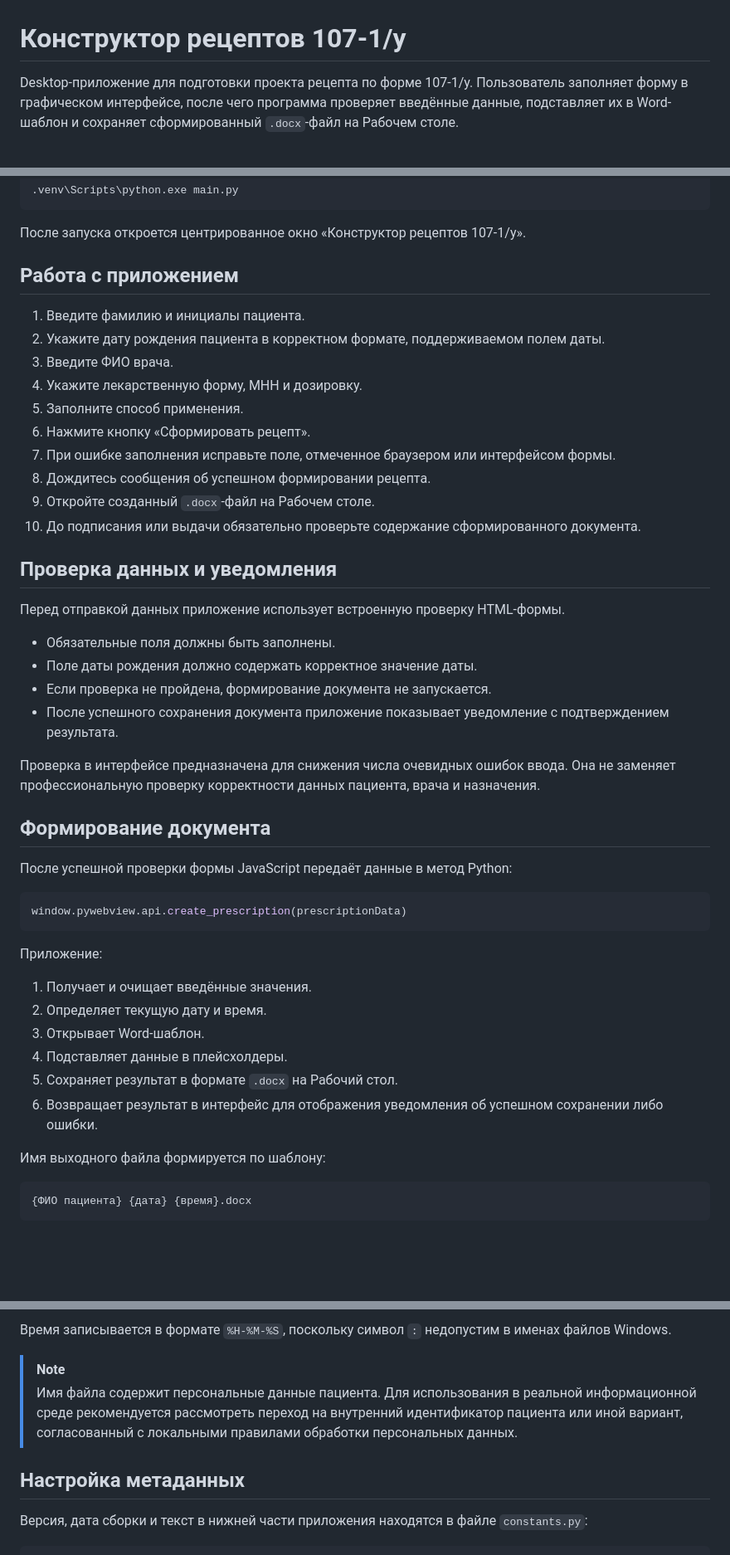
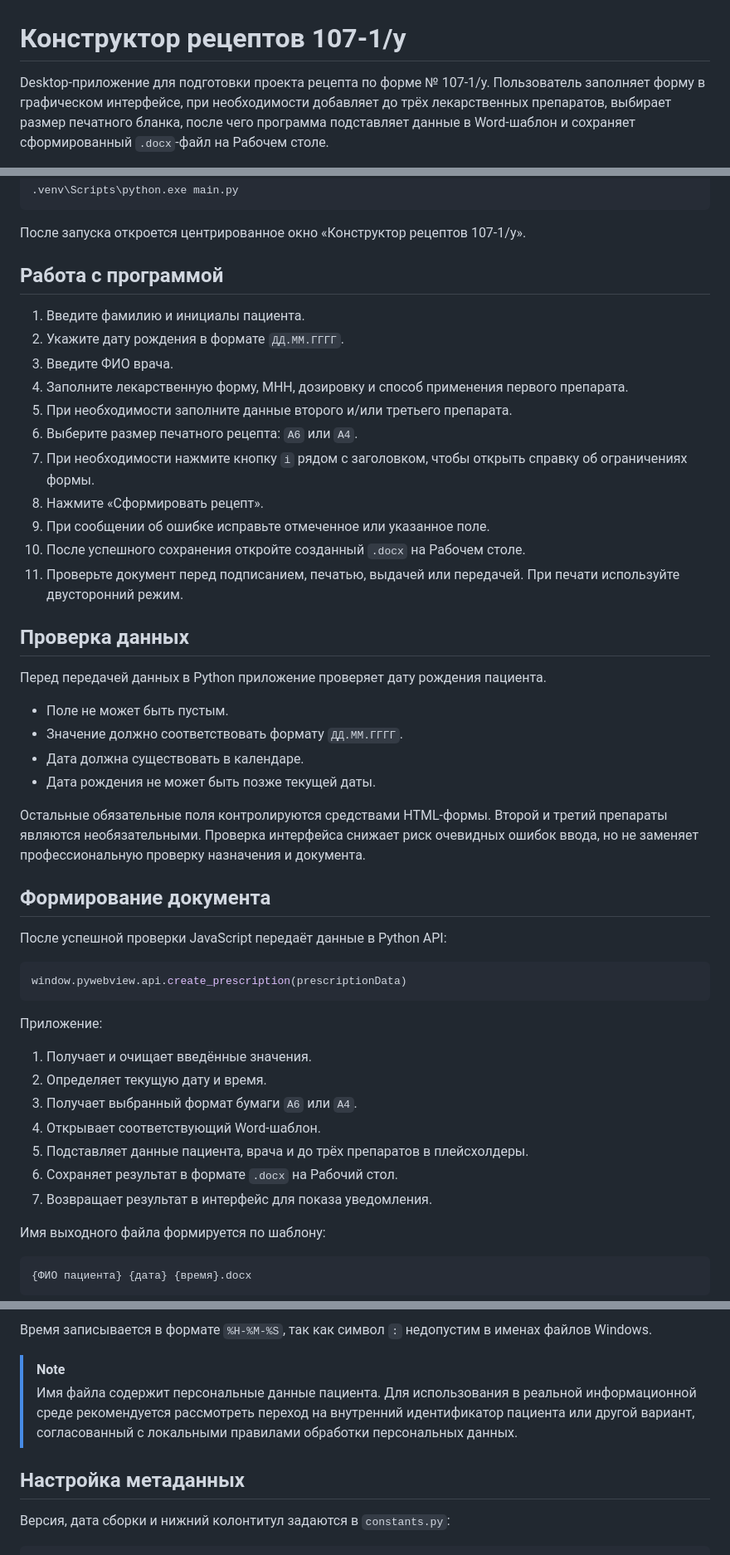
Before and after one commit to RZhihorev/prescription_constructor, a Markdown page: README.md, 3 parts joined by grey strips. Shown at 83% size. GitHub-like rendering; blank space fills up the shorter version.

````diff
--- a/README.md
+++ b/README.md
@@ -1,4 +1,4 @@
 # Конструктор рецептов 107-1/у
 
-Desktop-приложение для подготовки проекта рецепта по форме 107-1/у. Пользователь заполняет форму в графическом интерфейсе, после чего программа проверяет введённые данные, подставляет их в Word-шаблон и сохраняет сформированный `.docx`-файл на Рабочем столе.
+Desktop-приложение для подготовки проекта рецепта по форме № 107-1/у. Пользователь заполняет форму в графическом интерфейсе, при необходимости добавляет до трёх лекарственных препаратов, выбирает размер печатного бланка, после чего программа подставляет данные в Word-шаблон и сохраняет сформированный `.docx`-файл на Рабочем столе.
 
@@ -193,33 +227,34 @@ python main.py
 
 После запуска откроется центрированное окно «Конструктор рецептов 107-1/у».
 
-## Работа с приложением
+## Работа с программой
 
 1. Введите фамилию и инициалы пациента.
-2. Укажите дату рождения пациента в корректном формате, поддерживаемом полем даты.
+2. Укажите дату рождения в формате `ДД.ММ.ГГГГ`.
 3. Введите ФИО врача.
-4. Укажите лекарственную форму, МНН и дозировку.
-5. Заполните способ применения.
-6. Нажмите кнопку «Сформировать рецепт».
-7. При ошибке заполнения исправьте поле, отмеченное браузером или интерфейсом формы.
-8. Дождитесь сообщения об успешном формировании рецепта.
-9. Откройте созданный `.docx`-файл на Рабочем столе.
-10. До подписания или выдачи обязательно проверьте содержание сформированного документа.
+4. Заполните лекарственную форму, МНН, дозировку и способ применения первого препарата.
+5. При необходимости заполните данные второго и/или третьего препарата.
+6. Выберите размер печатного рецепта: `A6` или `A4`.
+7. При необходимости нажмите кнопку `i` рядом с заголовком, чтобы открыть справку об ограничениях формы.
+8. Нажмите «Сформировать рецепт».
+9. При сообщении об ошибке исправьте отмеченное или указанное поле.
+10. После успешного сохранения откройте созданный `.docx` на Рабочем столе.
+11. Проверьте документ перед подписанием, печатью, выдачей или передачей. При печати используйте двусторонний режим.
 
-## Проверка данных и уведомления
+## Проверка данных
 
-Перед отправкой данных приложение использует встроенную проверку HTML-формы.
+Перед передачей данных в Python приложение проверяет дату рождения пациента.
 
-- Обязательные поля должны быть заполнены.
-- Поле даты рождения должно содержать корректное значение даты.
-- Если проверка не пройдена, формирование документа не запускается.
-- После успешного сохранения документа приложение показывает уведомление с подтверждением результата.
+- Поле не может быть пустым.
+- Значение должно соответствовать формату `ДД.ММ.ГГГГ`.
+- Дата должна существовать в календаре.
+- Дата рождения не может быть позже текущей даты.
 
-Проверка в интерфейсе предназначена для снижения числа очевидных ошибок ввода. Она не заменяет профессиональную проверку корректности данных пациента, врача и назначения.
+Остальные обязательные поля контролируются средствами HTML-формы. Второй и третий препараты являются необязательными. Проверка интерфейса снижает риск очевидных ошибок ввода, но не заменяет профессиональную проверку назначения и документа.
 
 ## Формирование документа
 
-После успешной проверки формы JavaScript передаёт данные в метод Python:
+После успешной проверки JavaScript передаёт данные в Python API:
 
 ```python
 window.pywebview.api.create_prescription(prescriptionData)
@@ -229,10 +264,11 @@ window.pywebview.api.create_prescription(prescriptionData)
 
 1. Получает и очищает введённые значения.
 2. Определяет текущую дату и время.
-3. Открывает Word-шаблон.
-4. Подставляет данные в плейсхолдеры.
-5. Сохраняет результат в формате `.docx` на Рабочий стол.
-6. Возвращает результат в интерфейс для отображения уведомления об успешном сохранении либо ошибки.
+3. Получает выбранный формат бумаги `A6` или `A4`.
+4. Открывает соответствующий Word-шаблон.
+5. Подставляет данные пациента, врача и до трёх препаратов в плейсхолдеры.
+6. Сохраняет результат в формате `.docx` на Рабочий стол.
+7. Возвращает результат в интерфейс для показа уведомления.
 
 Имя выходного файла формируется по шаблону:
 
@@ -247,12 +283,12 @@ window.pywebview.api.create_prescription(prescriptionData)
 ```
 
-Время записывается в формате `%H-%M-%S`, поскольку символ `:` недопустим в именах файлов Windows.
+Время записывается в формате `%H-%M-%S`, так как символ `:` недопустим в именах файлов Windows.
 
 > [!NOTE]
-> Имя файла содержит персональные данные пациента. Для использования в реальной информационной среде рекомендуется рассмотреть переход на внутренний идентификатор пациента или иной вариант, согласованный с локальными правилами обработки персональных данных.
+> Имя файла содержит персональные данные пациента. Для использования в реальной информационной среде рекомендуется рассмотреть переход на внутренний идентификатор пациента или другой вариант, согласованный с локальными правилами обработки персональных данных.
 
 ## Настройка метаданных
 
-Версия, дата сборки и текст в нижней части приложения находятся в файле `constants.py`:
+Версия, дата сборки и нижний колонтитул задаются в `constants.py`:
 
 ```python
````
Also changed, not shown: other parts of README.md (+124 -103 lines).
